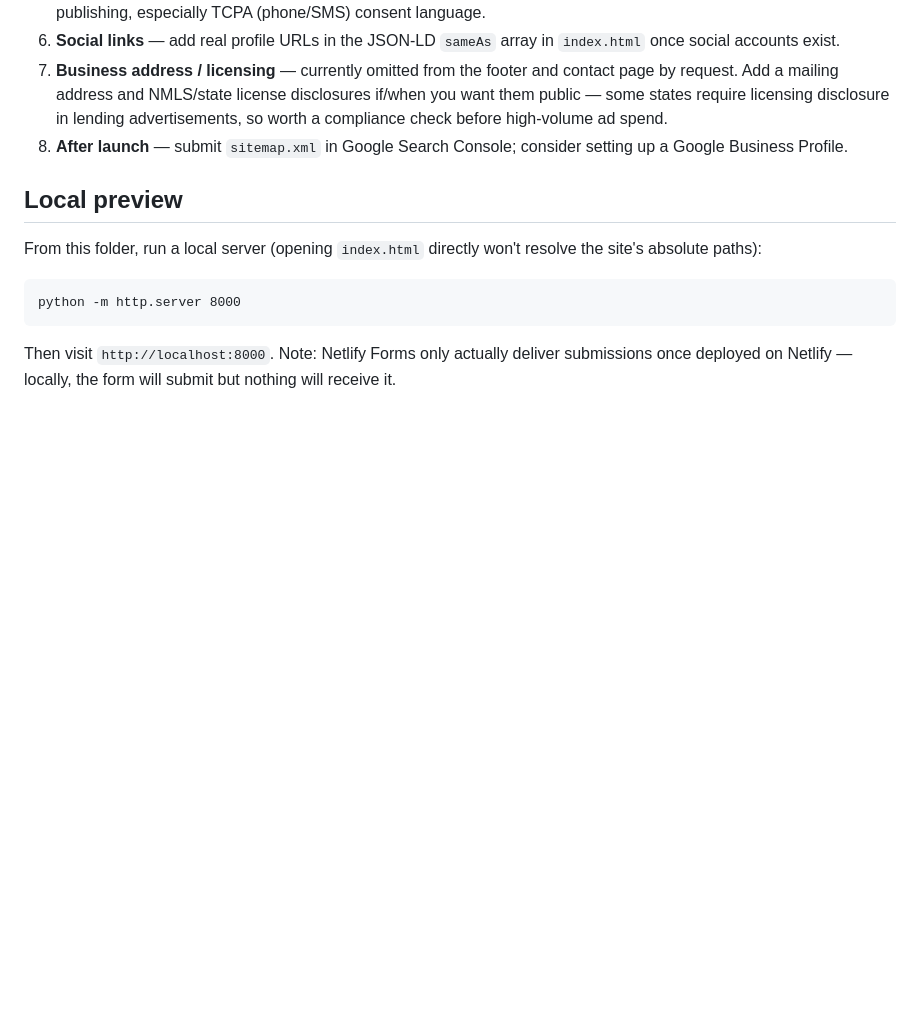
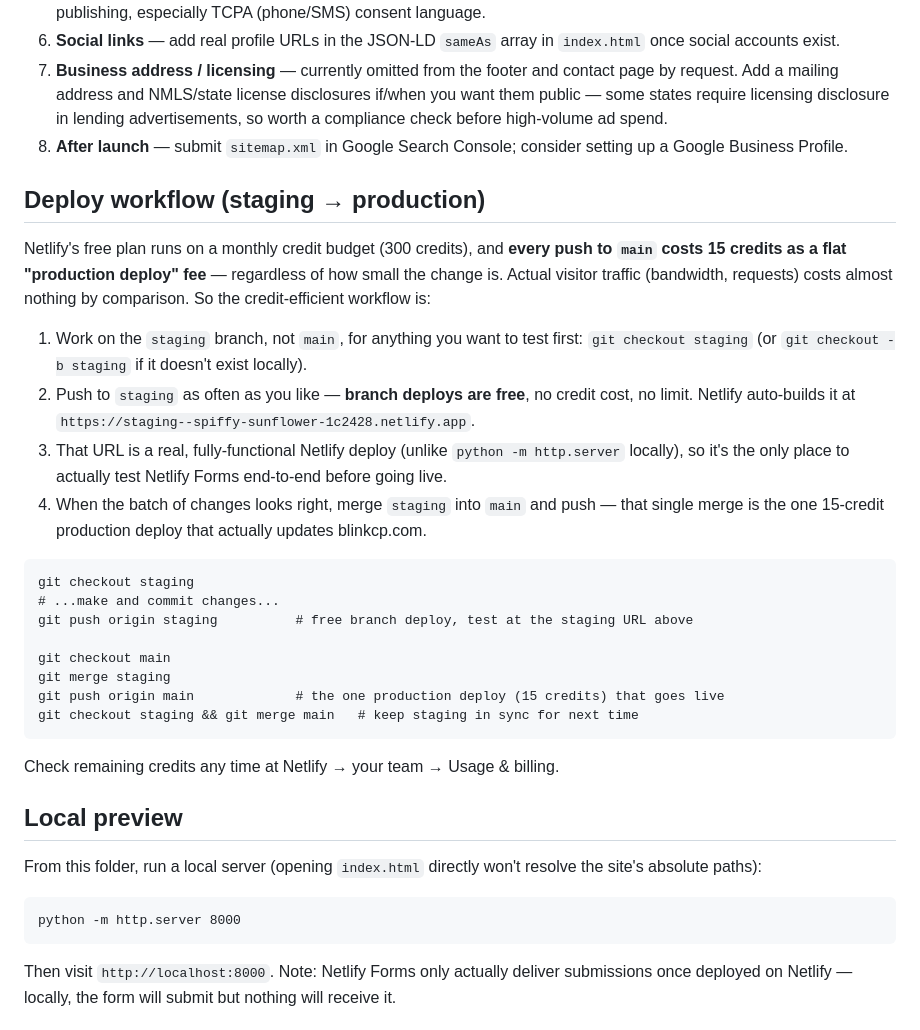
Before and after one commit to blinkcp-website/blinkcp-website, a Markdown page: README.md, the part around the change. GitHub-like rendering; blank space fills up the shorter version.

Commit message:
Document staging branch workflow for credit-efficient deploys

````diff
--- a/README.md
+++ b/README.md
@@ -12,6 +12,28 @@ Static site (no build step). Pages: Home, About, Loan Programs (+ Fix & Flip, Gr
 6. **Social links** — add real profile URLs in the JSON-LD `sameAs` array in `index.html` once social accounts exist.
 7. **Business address / licensing** — currently omitted from the footer and contact page by request. Add a mailing address and NMLS/state license disclosures if/when you want them public — some states require licensing disclosure in lending advertisements, so worth a compliance check before high-volume ad spend.
 8. **After launch** — submit `sitemap.xml` in Google Search Console; consider setting up a Google Business Profile.
+
+## Deploy workflow (staging → production)
+
+Netlify's free plan runs on a monthly credit budget (300 credits), and **every push to `main` costs 15 credits as a flat "production deploy" fee** — regardless of how small the change is. Actual visitor traffic (bandwidth, requests) costs almost nothing by comparison. So the credit-efficient workflow is:
+
+1. Work on the `staging` branch, not `main`, for anything you want to test first: `git checkout staging` (or `git checkout -b staging` if it doesn't exist locally).
+2. Push to `staging` as often as you like — **branch deploys are free**, no credit cost, no limit. Netlify auto-builds it at `https://staging--spiffy-sunflower-1c2428.netlify.app`.
+3. That URL is a real, fully-functional Netlify deploy (unlike `python -m http.server` locally), so it's the only place to actually test Netlify Forms end-to-end before going live.
+4. When the batch of changes looks right, merge `staging` into `main` and push — that single merge is the one 15-credit production deploy that actually updates blinkcp.com.
+
+```
+git checkout staging
+# ...make and commit changes...
+git push origin staging          # free branch deploy, test at the staging URL above
+
+git checkout main
+git merge staging
+git push origin main             # the one production deploy (15 credits) that goes live
+git checkout staging && git merge main   # keep staging in sync for next time
+```
+
+Check remaining credits any time at Netlify → your team → Usage & billing.
 
 ## Local preview
 
````
